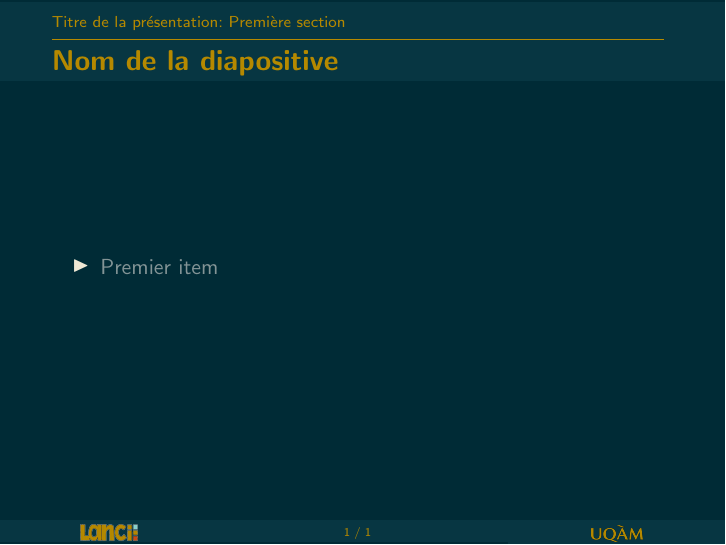
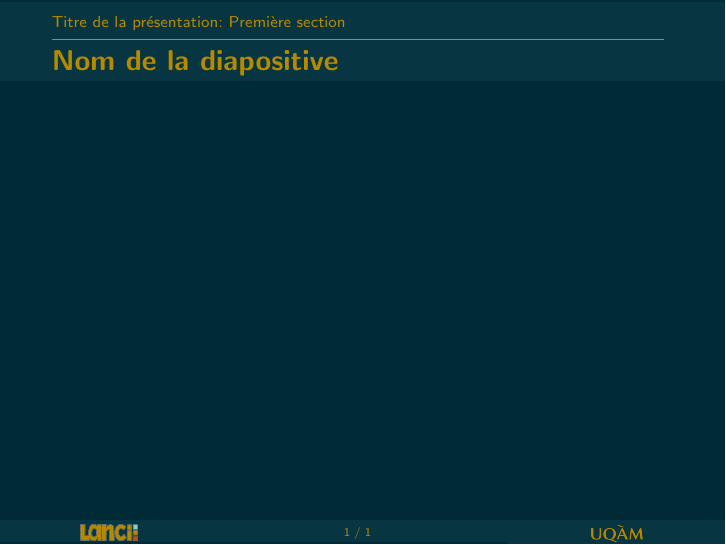
Before and after one commit to LANCI/Beamer-Stylesheet, LaTeX slides (Presentation.tex, which reads beamerthemeLANCI.sty): page 2 of 2. Compiled offline with pdfLaTeX; the source files are stored in an older character set and shown here as Unicode.

Commit message:
Transfer titlepage setting from presentation.tex to stylesheet

```diff
--- a/Presentation.tex
+++ b/Presentation.tex
@@ -4,15 +4,13 @@
 \usetheme{lanci}
 \title{Titre de la présentation}
 \author{Nom de l'auteur}
+
+
 \begin{document}
-\frame[plain]{\titlepage}
-\addtocounter{framenumber}{-1}
-\setcounter{framenumber}{0}
+\titlepage
 \section{Première section}
+
 \begin{frame}
 \frametitle{Nom de la diapositive}
-\begin{itemize}
-\item Premier item
-\end{itemize}
 \end{frame}
 \end{document}
--- a/beamerthemeLANCI.sty
+++ b/beamerthemeLANCI.sty
@@ -17,6 +17,14 @@
 %%%%%%%%%%%%%%%%
 
 \setbeamertemplate{caption}{\raggedright\insertcaption\par}
+
+\let\otp\titlepage
+\renewcommand{\titlepage}{
+\frame[plain]{\otp}
+\addtocounter{framenumber}{-1}
+\setcounter{framenumber}{0}
+}
+
 
 %Redefine itemize in order to have triangle as icon and to justify text
 \setbeamertemplate{itemize items}[triangle]
```
Also changed, not shown: 1 other file.
